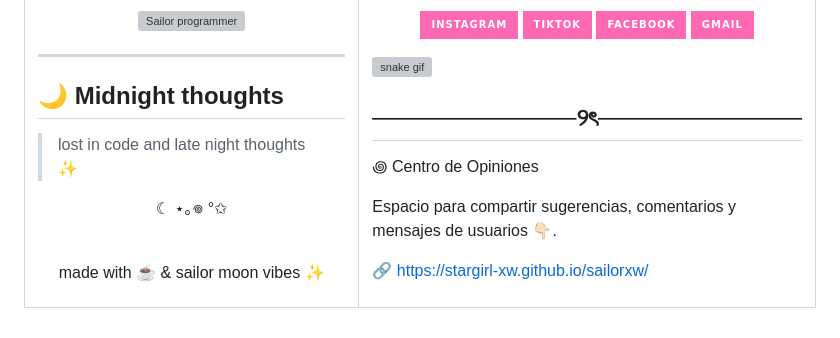
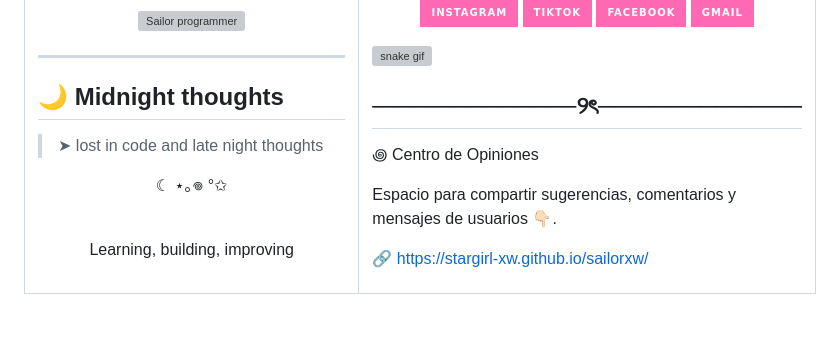
Before and after one commit to stargirl-xw/sailorxw, a Markdown page: README.md, the part around the change. Drawn GitHub-style; badges without logos; grey boxes are pictures that could not be loaded.

```diff
--- a/README.md
+++ b/README.md
@@ -79,7 +79,7 @@
 
 ## 🌙 Midnight thoughts
 
-> lost in code and late night thoughts ✨
+>  ➤ lost in code and late night thoughts
 
 <div align="center">
 
@@ -87,7 +87,7 @@
 
 <br>
 
-made with ☕ & sailor moon vibes ✨
+Learning, building, improving
 
 </div>
 
```
